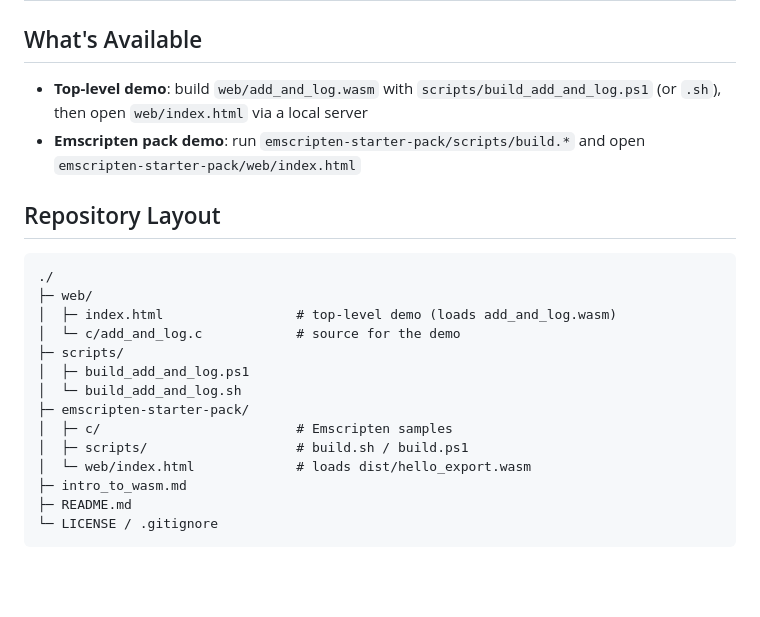
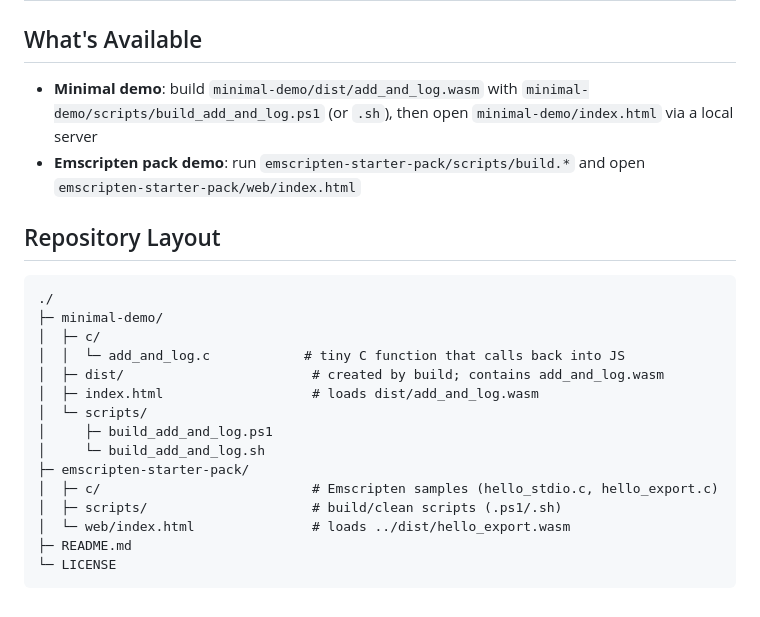
Before and after one commit to brisacoder/llm-code-on-web-part1, a Markdown page: README.md, the part around one of its changes. Drawn GitHub-style; blank space fills up the shorter version.

````diff
--- a/README.md
+++ b/README.md
@@ -342,23 +394,24 @@ python -m http.server 8000
 # Demos
 
 ## What's Available
-- **Top-level demo**: build `web/add_and_log.wasm` with `scripts/build_add_and_log.ps1` (or `.sh`), then open `web/index.html` via a local server
+- **Minimal demo**: build `minimal-demo/dist/add_and_log.wasm` with `minimal-demo/scripts/build_add_and_log.ps1` (or `.sh`), then open `minimal-demo/index.html` via a local server
 - **Emscripten pack demo**: run `emscripten-starter-pack/scripts/build.*` and open `emscripten-starter-pack/web/index.html`
 
 ## Repository Layout
 ```
 ./
-├─ web/
-│  ├─ index.html                 # top-level demo (loads add_and_log.wasm)
-│  └─ c/add_and_log.c            # source for the demo
-├─ scripts/
-│  ├─ build_add_and_log.ps1
-│  └─ build_add_and_log.sh
+├─ minimal-demo/
+│  ├─ c/
+│  │  └─ add_and_log.c            # tiny C function that calls back into JS
+│  ├─ dist/                        # created by build; contains add_and_log.wasm
+│  ├─ index.html                   # loads dist/add_and_log.wasm
+│  └─ scripts/
+│     ├─ build_add_and_log.ps1
+│     └─ build_add_and_log.sh
 ├─ emscripten-starter-pack/
-│  ├─ c/                         # Emscripten samples
-│  ├─ scripts/                   # build.sh / build.ps1
-│  └─ web/index.html             # loads dist/hello_export.wasm
-├─ intro_to_wasm.md
+│  ├─ c/                           # Emscripten samples (hello_stdio.c, hello_export.c)
+│  ├─ scripts/                     # build/clean scripts (.ps1/.sh)
+│  └─ web/index.html               # loads ../dist/hello_export.wasm
 ├─ README.md
-└─ LICENSE / .gitignore
+└─ LICENSE
 ```
````
Also changed, not shown: other parts of README.md (+63 -11 lines), intro_to_wasm.md (deleted, +0 -213 lines).
